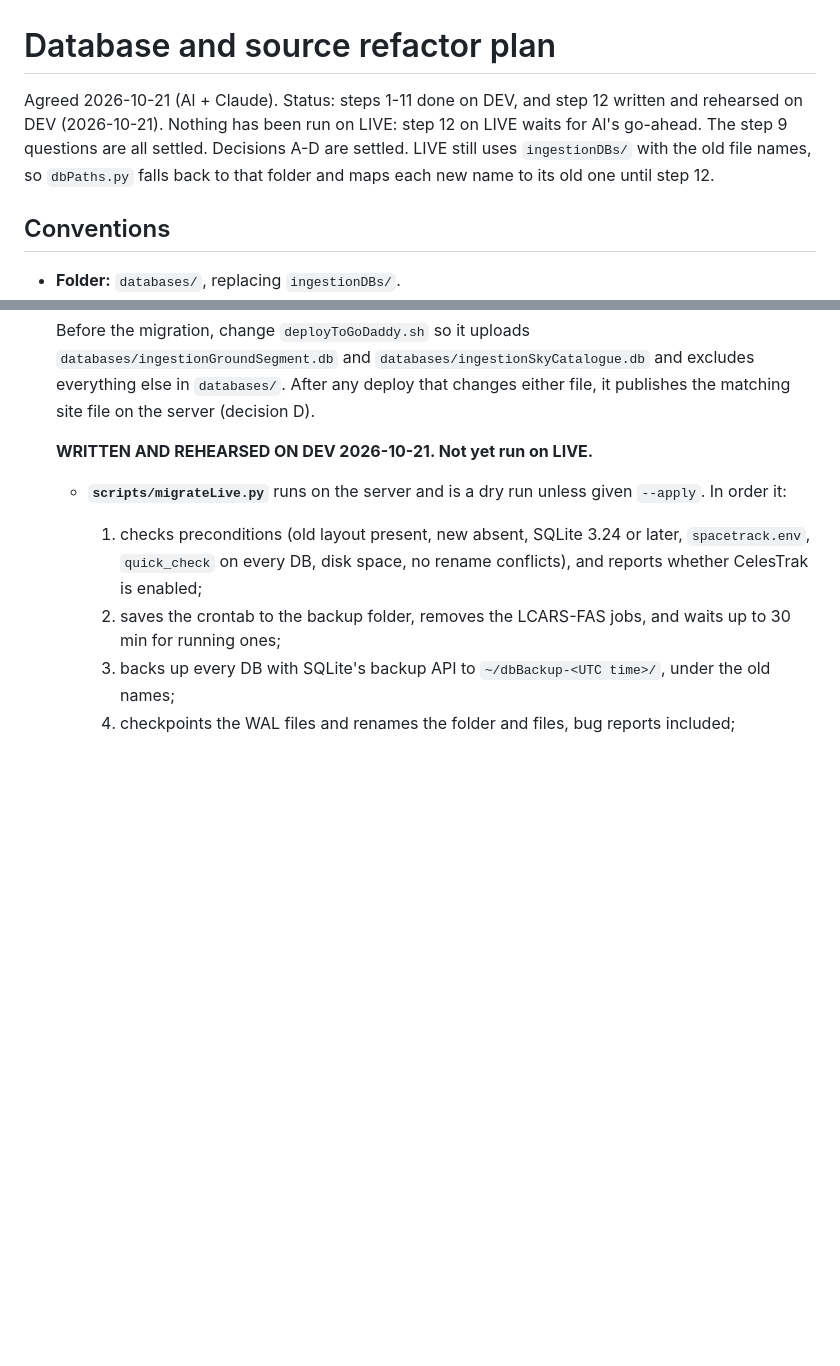
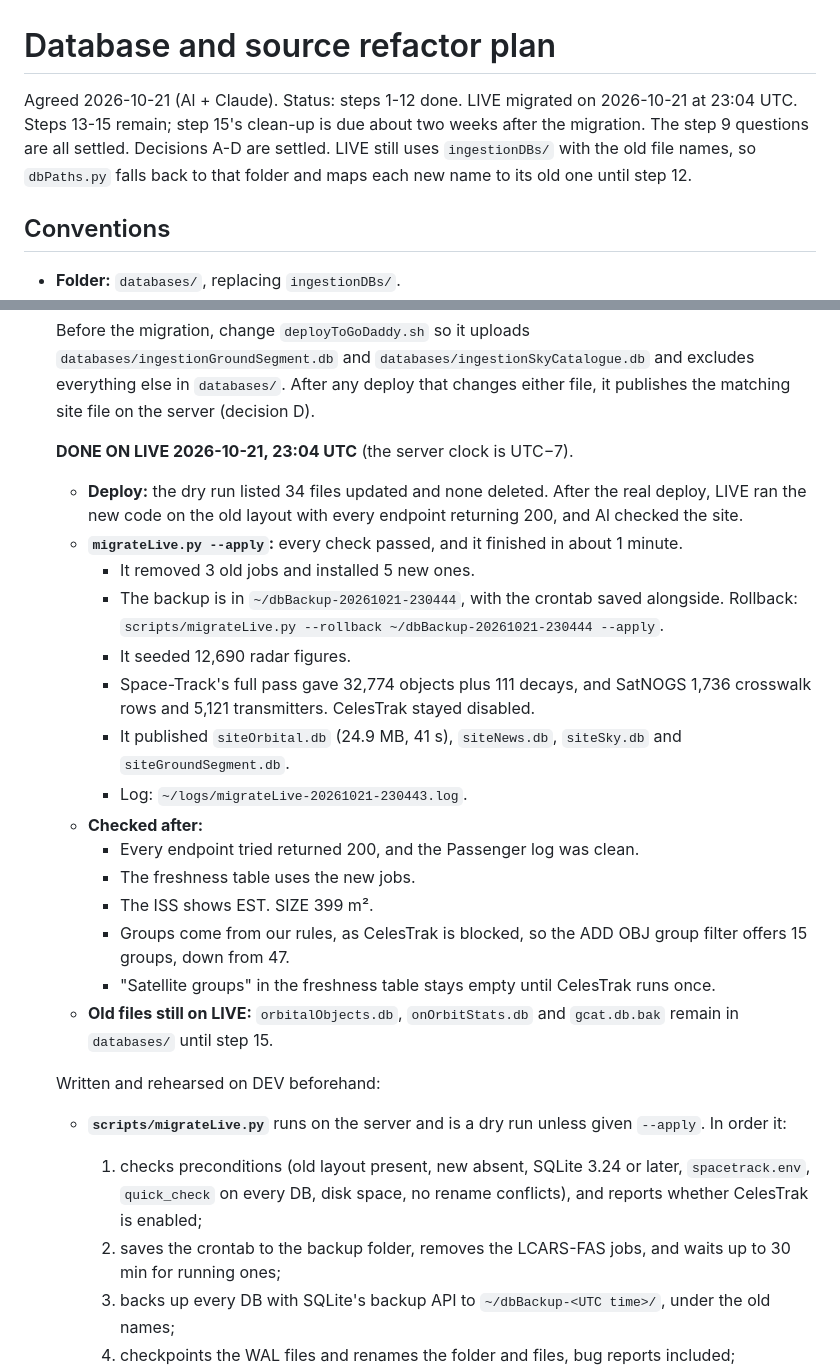
Before and after one commit to ajg19/LCARS-FAS, a Markdown page: 0_documentation/dbRefactorPlan.md, 2 parts joined by grey strips. GitHub-like rendering; blank space fills up the shorter version.

Commit message:
Plan: step 12 done -- LIVE migrated 2026-10-21 23:04 UTC
Co-Authored-By: Claude Opus 5.5 <noreply@anthropic.com>

```diff
--- a/0_documentation/dbRefactorPlan.md
+++ b/0_documentation/dbRefactorPlan.md
@@ -1,6 +1,6 @@
 # Database and source refactor plan
 
-Agreed 2026-10-21 (Al + Claude). Status: steps 1-11 done on DEV, and step 12 written and rehearsed on DEV (2026-10-21). Nothing has been run on LIVE: step 12 on LIVE waits for Al's go-ahead. The step 9 questions are all settled. Decisions A-D are settled. LIVE still uses `ingestionDBs/` with the old file names, so `dbPaths.py` falls back to that folder and maps each new name to its old one until step 12.
+Agreed 2026-10-21 (Al + Claude). Status: steps 1-12 done. LIVE migrated on 2026-10-21 at 23:04 UTC. Steps 13-15 remain; step 15's clean-up is due about two weeks after the migration. The step 9 questions are all settled. Decisions A-D are settled. LIVE still uses `ingestionDBs/` with the old file names, so `dbPaths.py` falls back to that folder and maps each new name to its old one until step 12.
 
 ## Conventions
 
@@ -335,7 +335,24 @@ Agreed 2026-10-21 (Al + Claude). Status: steps 1-11 done on DEV, and step 12 wri
 
     Before the migration, change `deployToGoDaddy.sh` so it uploads `databases/ingestionGroundSegment.db` and `databases/ingestionSkyCatalogue.db` and excludes everything else in `databases/`. After any deploy that changes either file, it publishes the matching site file on the server (decision D).
 
-    **WRITTEN AND REHEARSED ON DEV 2026-10-21. Not yet run on LIVE.**
+    **DONE ON LIVE 2026-10-21, 23:04 UTC** (the server clock is UTC−7).
+    - **Deploy:** the dry run listed 34 files updated and none deleted. After the real deploy, LIVE ran the new code on the old layout with every endpoint returning 200, and Al checked the site.
+    - **`migrateLive.py --apply`:** every check passed, and it finished in about 1 minute.
+      - It removed 3 old jobs and installed 5 new ones.
+      - The backup is in `~/dbBackup-20261021-230444`, with the crontab saved alongside. Rollback: `scripts/migrateLive.py --rollback ~/dbBackup-20261021-230444 --apply`.
+      - It seeded 12,690 radar figures.
+      - Space-Track's full pass gave 32,774 objects plus 111 decays, and SatNOGS 1,736 crosswalk rows and 5,121 transmitters. CelesTrak stayed disabled.
+      - It published `siteOrbital.db` (24.9 MB, 41 s), `siteNews.db`, `siteSky.db` and `siteGroundSegment.db`.
+      - Log: `~/logs/migrateLive-20261021-230443.log`.
+    - **Checked after:**
+      - Every endpoint tried returned 200, and the Passenger log was clean.
+      - The freshness table uses the new jobs.
+      - The ISS shows EST. SIZE 399 m².
+      - Groups come from our rules, as CelesTrak is blocked, so the ADD OBJ group filter offers 15 groups, down from 47.
+      - "Satellite groups" in the freshness table stays empty until CelesTrak runs once.
+    - **Old files still on LIVE:** `orbitalObjects.db`, `onOrbitStats.db` and `gcat.db.bak` remain in `databases/` until step 15.
+
+    Written and rehearsed on DEV beforehand:
     - **`scripts/migrateLive.py`** runs on the server and is a dry run unless given `--apply`. In order it:
       1. checks preconditions (old layout present, new absent, SQLite 3.24 or later, `spacetrack.env`, `quick_check` on every DB, disk space, no rename conflicts), and reports whether CelesTrak is enabled;
       2. saves the crontab to the backup folder, removes the LCARS-FAS jobs, and waits up to 30 min for running ones;
```
